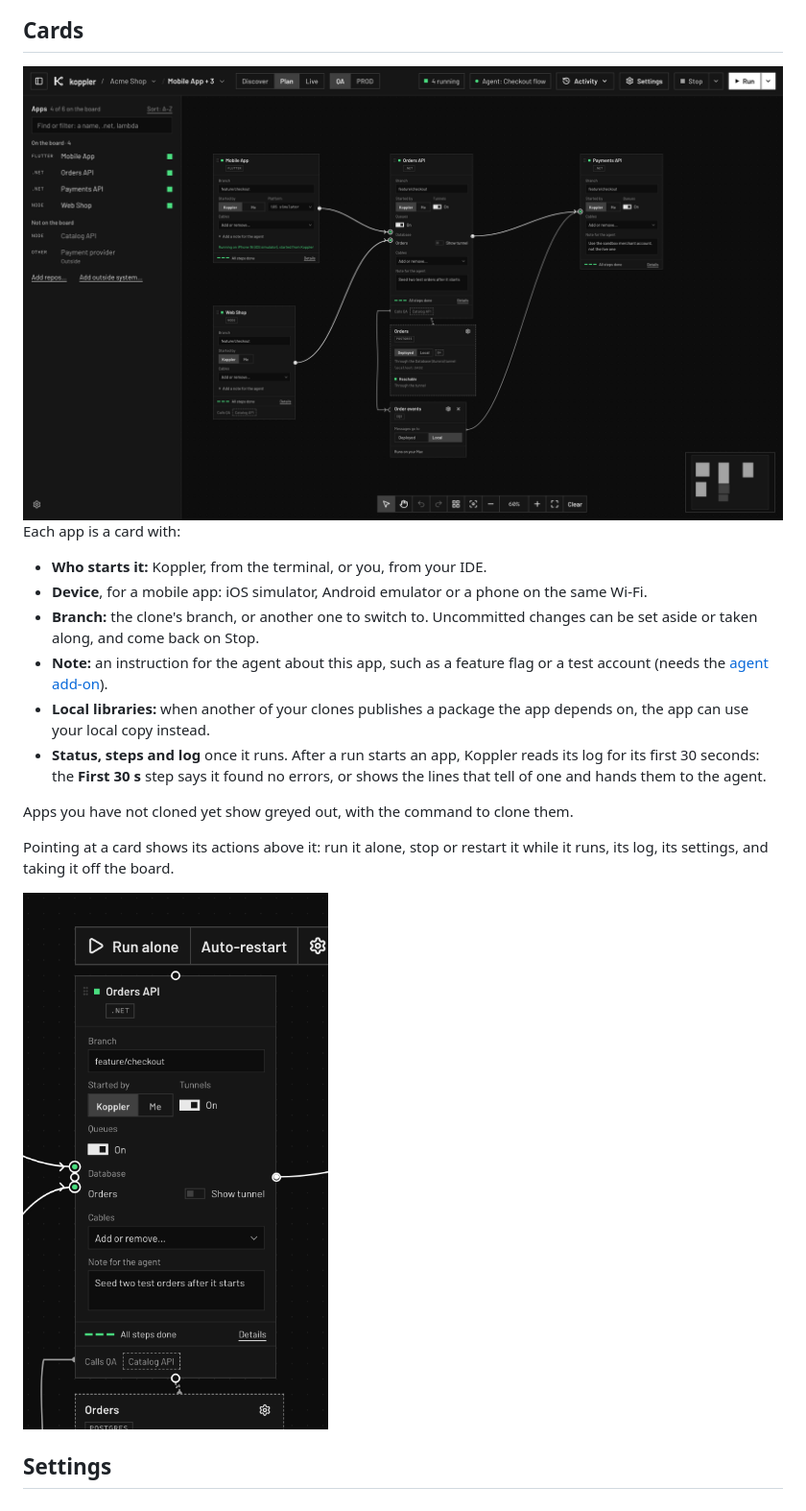
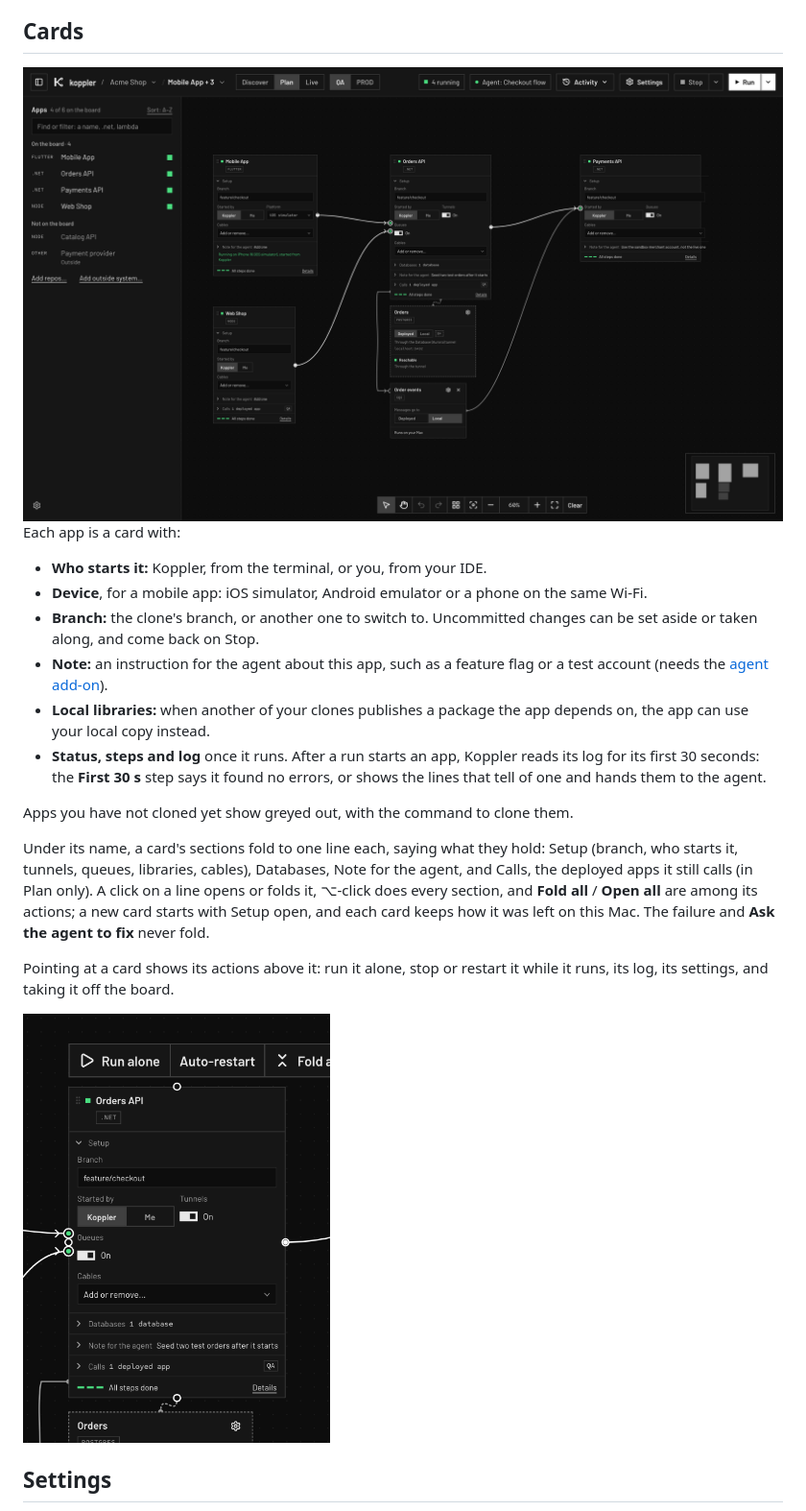
Before and after one commit to evan-mcgeek/koppler, a Markdown page: docs/canvas.md, the part around the change. Shown at 96% size. Rendered like a GitHub page; pictures changed too: docs/images/board.png, docs/images/card.png.

Commit message:
A card's sections fold to one line each: Setup, Databases, Note and Calls, kept per card on this Mac; the failure never folds (#709)

```diff
--- a/docs/canvas.md
+++ b/docs/canvas.md
@@ -52,6 +52,10 @@ Each app is a card with:
   After a run starts an app, Koppler reads its log for its first 30 seconds: the **First 30 s** step says it found no errors, or shows the lines that tell of one and hands them to the agent.
 
 Apps you have not cloned yet show greyed out, with the command to clone them.
+
+Under its name, a card's sections fold to one line each, saying what they hold: Setup (branch, who starts it, tunnels, queues, libraries, cables), Databases, Note for the agent, and Calls, the deployed apps it still calls (in Plan only).
+A click on a line opens or folds it, ⌥-click does every section, and **Fold all** / **Open all** are among its actions; a new card starts with Setup open, and each card keeps how it was left on this Mac.
+The failure and **Ask the agent to fix** never fold.
 
 Pointing at a card shows its actions above it: run it alone, stop or restart it while it runs, its log, its settings, and taking it off the board.
 
```
Also changed, not shown: docs/images/databases.png, docs/images/live.png, docs/images/review.png, docs/images/settings.png, 13 other files.
